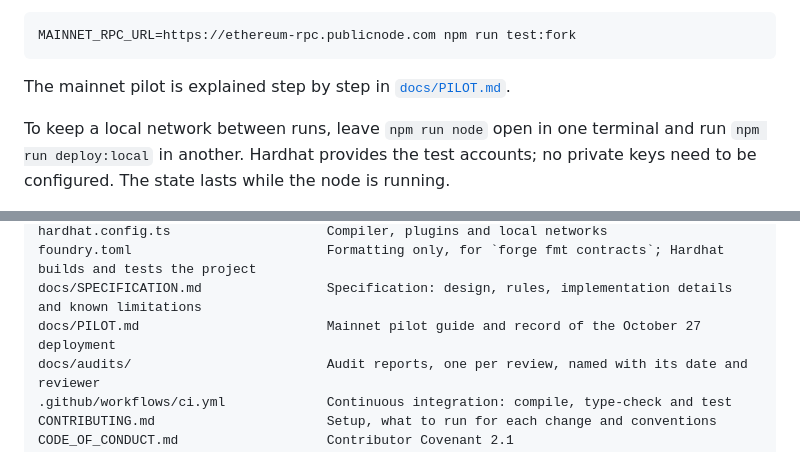
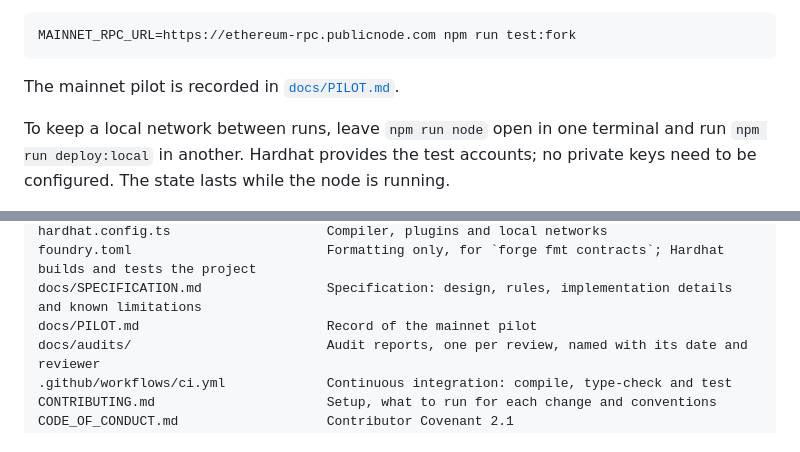
Before and after one commit to global-reserve/gret-contracts, a Markdown page: README.md, 2 parts joined by grey strips. GitHub-like rendering.

````diff
--- a/README.md
+++ b/README.md
@@ -154,7 +155,7 @@ and prints which one; pinning a block requires an RPC with historical state. For
 MAINNET_RPC_URL=https://ethereum-rpc.publicnode.com npm run test:fork
 ```
 
-The mainnet pilot is explained step by step in [`docs/PILOT.md`](docs/PILOT.md).
+The mainnet pilot is recorded in [`docs/PILOT.md`](docs/PILOT.md).
 
 To keep a local network between runs, leave `npm run node` open in one terminal and run
 `npm run deploy:local` in another. Hardhat provides the test accounts; no private keys need
@@ -273,7 +274,7 @@ assets/gret-logo.svg, -256.png       GRET logo (SVG, and 256 px PNG for wallets
 hardhat.config.ts                    Compiler, plugins and local networks
 foundry.toml                         Formatting only, for `forge fmt contracts`; Hardhat builds and tests the project
 docs/SPECIFICATION.md                Specification: design, rules, implementation details and known limitations
-docs/PILOT.md                        Mainnet pilot guide and record of the October 27 deployment
+docs/PILOT.md                        Record of the mainnet pilot
 docs/audits/                         Audit reports, one per review, named with its date and reviewer
 .github/workflows/ci.yml             Continuous integration: compile, type-check and test
 CONTRIBUTING.md                      Setup, what to run for each change and conventions
````
Also changed, not shown: other parts of README.md (+6 -5 lines), docs/PILOT.md (+77 -166 lines), docs/SPECIFICATION.md (+4 -4 lines).
